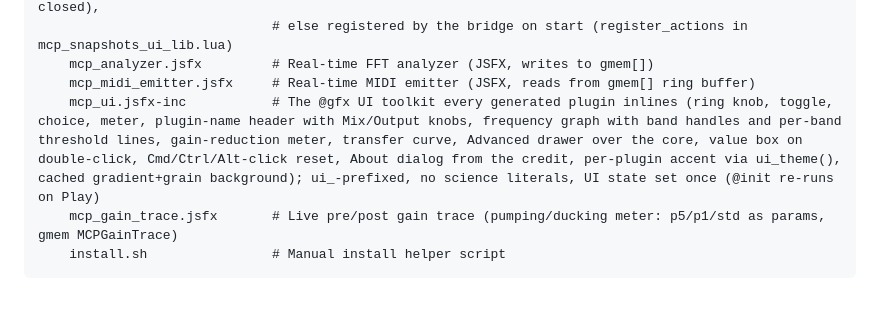
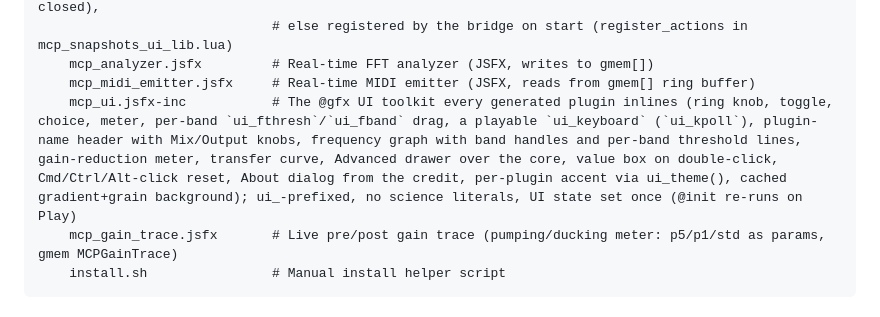
Before and after one commit to mthines/reaper-mcp, a Markdown page: CLAUDE.md, the part around the change. Drawn GitHub-style.

````diff
--- a/CLAUDE.md
+++ b/CLAUDE.md
@@ -179,7 +179,7 @@ reaper-mcp/
                               # else registered by the bridge on start (register_actions in mcp_snapshots_ui_lib.lua)
     mcp_analyzer.jsfx         # Real-time FFT analyzer (JSFX, writes to gmem[])
     mcp_midi_emitter.jsfx     # Real-time MIDI emitter (JSFX, reads from gmem[] ring buffer)
-    mcp_ui.jsfx-inc           # The @gfx UI toolkit every generated plugin inlines (ring knob, toggle, choice, meter, plugin-name header with Mix/Output knobs, frequency graph with band handles and per-band threshold lines, gain-reduction meter, transfer curve, Advanced drawer over the core, value box on double-click, Cmd/Ctrl/Alt-click reset, About dialog from the credit, per-plugin accent via ui_theme(), cached gradient+grain background); ui_-prefixed, no science literals, UI state set once (@init re-runs on Play)
+    mcp_ui.jsfx-inc           # The @gfx UI toolkit every generated plugin inlines (ring knob, toggle, choice, meter, per-band `ui_fthresh`/`ui_fband` drag, a playable `ui_keyboard` (`ui_kpoll`), plugin-name header with Mix/Output knobs, frequency graph with band handles and per-band threshold lines, gain-reduction meter, transfer curve, Advanced drawer over the core, value box on double-click, Cmd/Ctrl/Alt-click reset, About dialog from the credit, per-plugin accent via ui_theme(), cached gradient+grain background); ui_-prefixed, no science literals, UI state set once (@init re-runs on Play)
     mcp_gain_trace.jsfx       # Live pre/post gain trace (pumping/ducking meter: p5/p1/std as params, gmem MCPGainTrace)
     install.sh                # Manual install helper script
 ```
````
Also changed, not shown: docs/PLUGIN-AUTHORING.md (+17 -2 lines), docs/assets/make-plugin/key-voice.png (added), docs/assets/make-plugin/multiband-compressor.png (added), docs/assets/make-plugin/split-tilt.png (added), docs/assets/make-plugin/squash.png (added), docs/assets/make-plugin/tape-sat.png (added), 6 other files.
